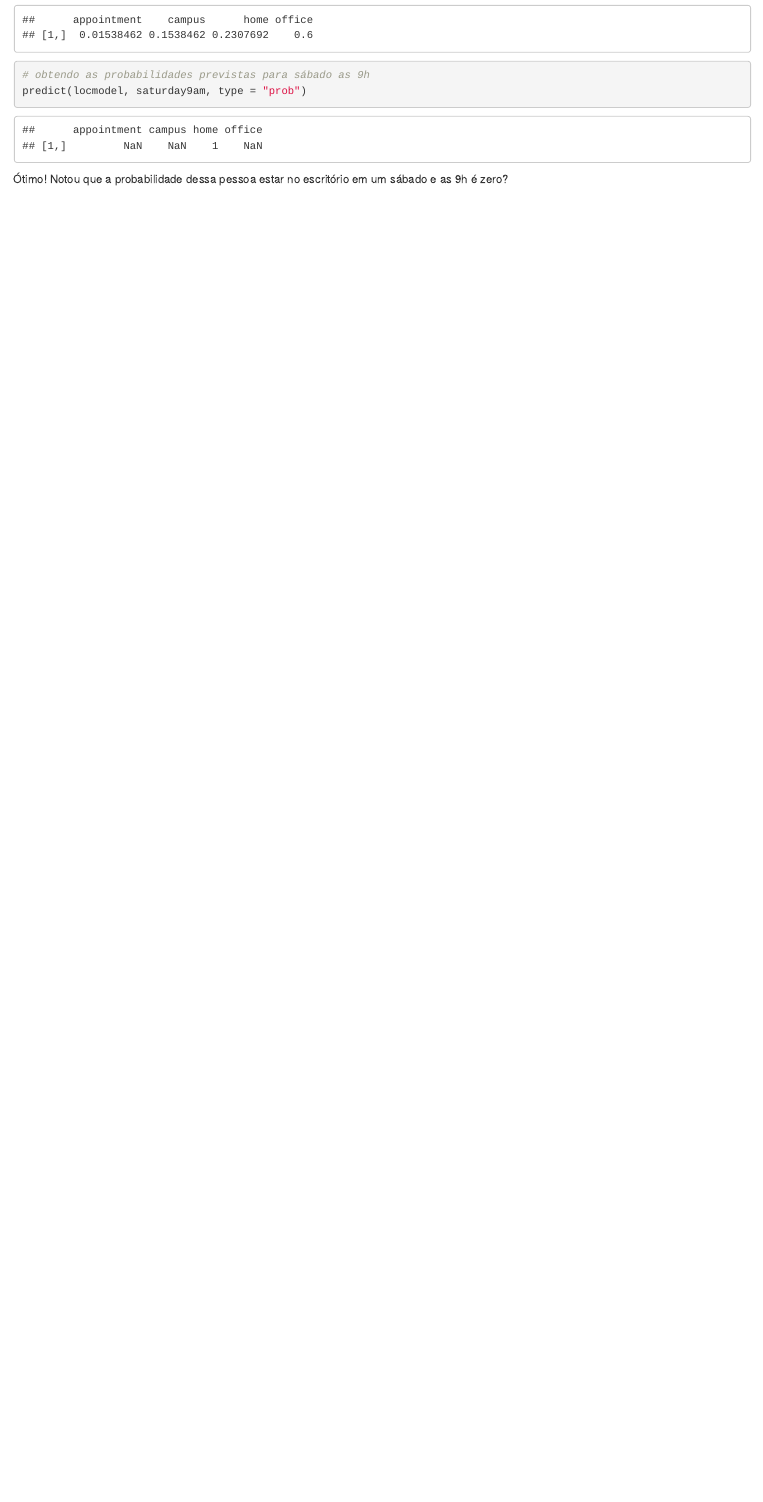
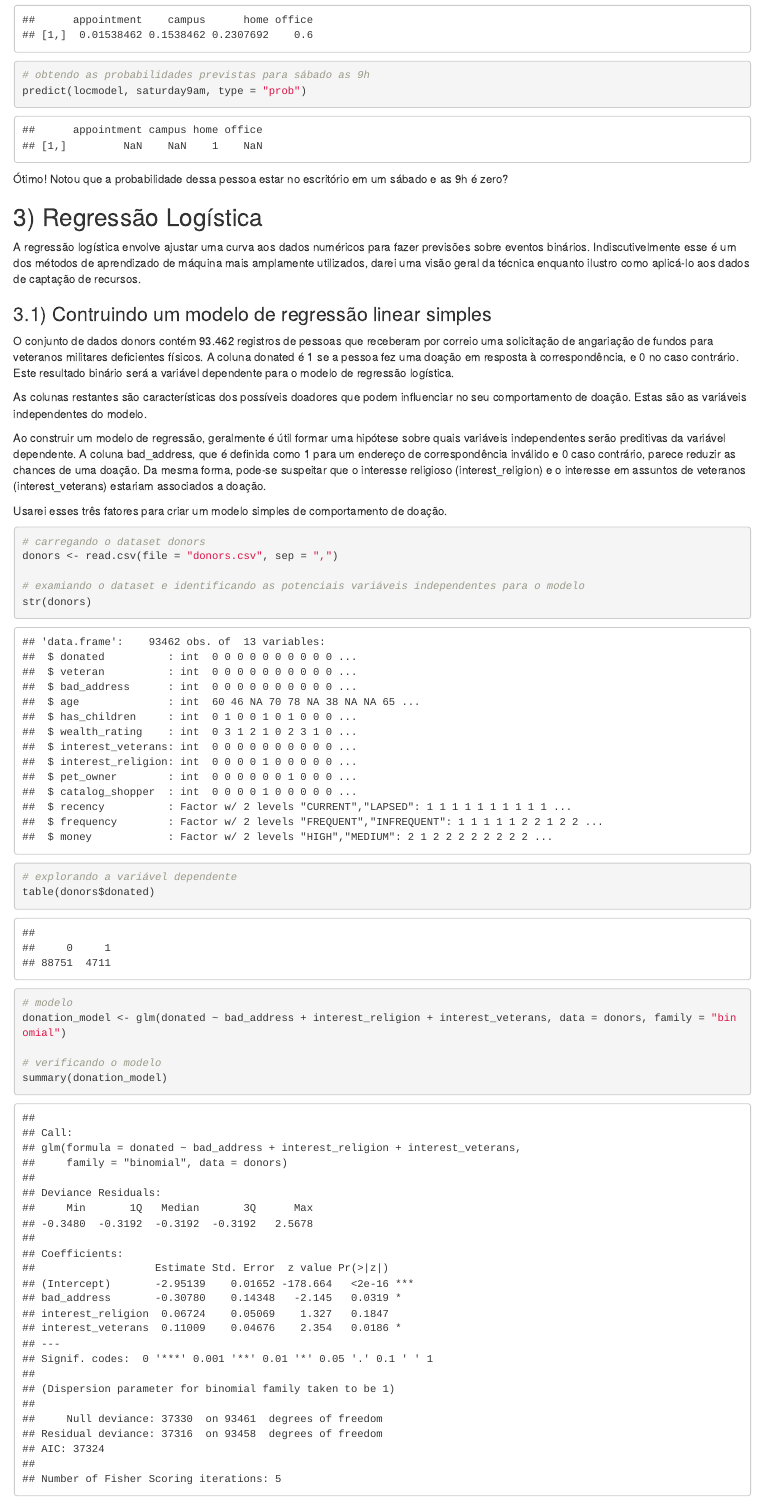
Before and after one commit to plbalmeida/classificacao, an R Markdown document (2019-03-DataCamp-Supervised_Learning_in_R_-_Classification.Rmd): the page in a window 1100 px wide, from 5610 px down. The pictures show the output file 2019-03-DataCamp-Supervised_Learning_in_R_-_Classification.html that the author committed with the source, opened offline.

Commit message:
Add files via upload

````diff
--- a/2019-03-DataCamp-Supervised_Learning_in_R_-_Classification.Rmd
+++ b/2019-03-DataCamp-Supervised_Learning_in_R_-_Classification.Rmd
@@ -206,3 +206,34 @@ predict(locmodel, saturday9am, type = "prob")
 ```
 
 Ótimo! Notou que a probabilidade dessa pessoa estar no escritório em um sábado e as 9h é zero?
+
+## 3) Regressão Logística
+
+A regressão logística envolve ajustar uma curva aos dados numéricos para fazer previsões sobre eventos binários. Indiscutivelmente esse é um dos métodos de aprendizado de máquina mais amplamente utilizados, darei uma visão geral da técnica enquanto ilustro como aplicá-lo aos dados de captação de recursos.
+
+### 3.1) Contruindo um modelo de regressão linear simples
+
+O conjunto de dados donors contém 93.462 registros de pessoas que receberam por correio uma solicitação de angariação de fundos para veteranos militares deficientes físicos. A coluna donated é 1 se a pessoa fez uma doação em resposta à correspondência, e 0 no caso contrário. Este resultado binário será a variável dependente para o modelo de regressão logística.
+
+As colunas restantes são características dos possíveis doadores que podem influenciar no seu comportamento de doação. Estas são as variáveis independentes do modelo.
+
+Ao construir um modelo de regressão, geralmente é útil formar uma hipótese sobre quais variáveis independentes serão preditivas da variável dependente. A coluna bad_address, que é definida como 1 para um endereço de correspondência inválido e 0 caso contrário, parece reduzir as chances de uma doação. Da mesma forma, pode-se suspeitar que o interesse religioso (interest_religion) e o interesse em assuntos de veteranos (interest_veterans) estariam associados a doação.
+
+Usarei esses três fatores para criar um modelo simples de comportamento de doação.
+
+```{r, message=FALSE, warning=FALSE}
+
+# carregando o dataset donors
+donors <- read.csv(file = "donors.csv", sep = ",")
+
+# examiando o dataset e identificando as potenciais variáveis independentes para o modelo
+str(donors)
+
+# explorando a variável dependente
+table(donors$donated)
+
+# modelo
+donation_model <- glm(donated ~ bad_address + interest_religion + interest_veterans, data = donors, family = "binomial")
+
+# verificando o modelo
+summary(donation_model)
````
Also changed, not shown: 2019-03-DataCamp-Supervised_Learning_in_R_-_Classification.html, 2019-03-DataCamp-Supervised_Learning_in_R_-_Classification.Rmd (28 more changed lines), 1 other file.
